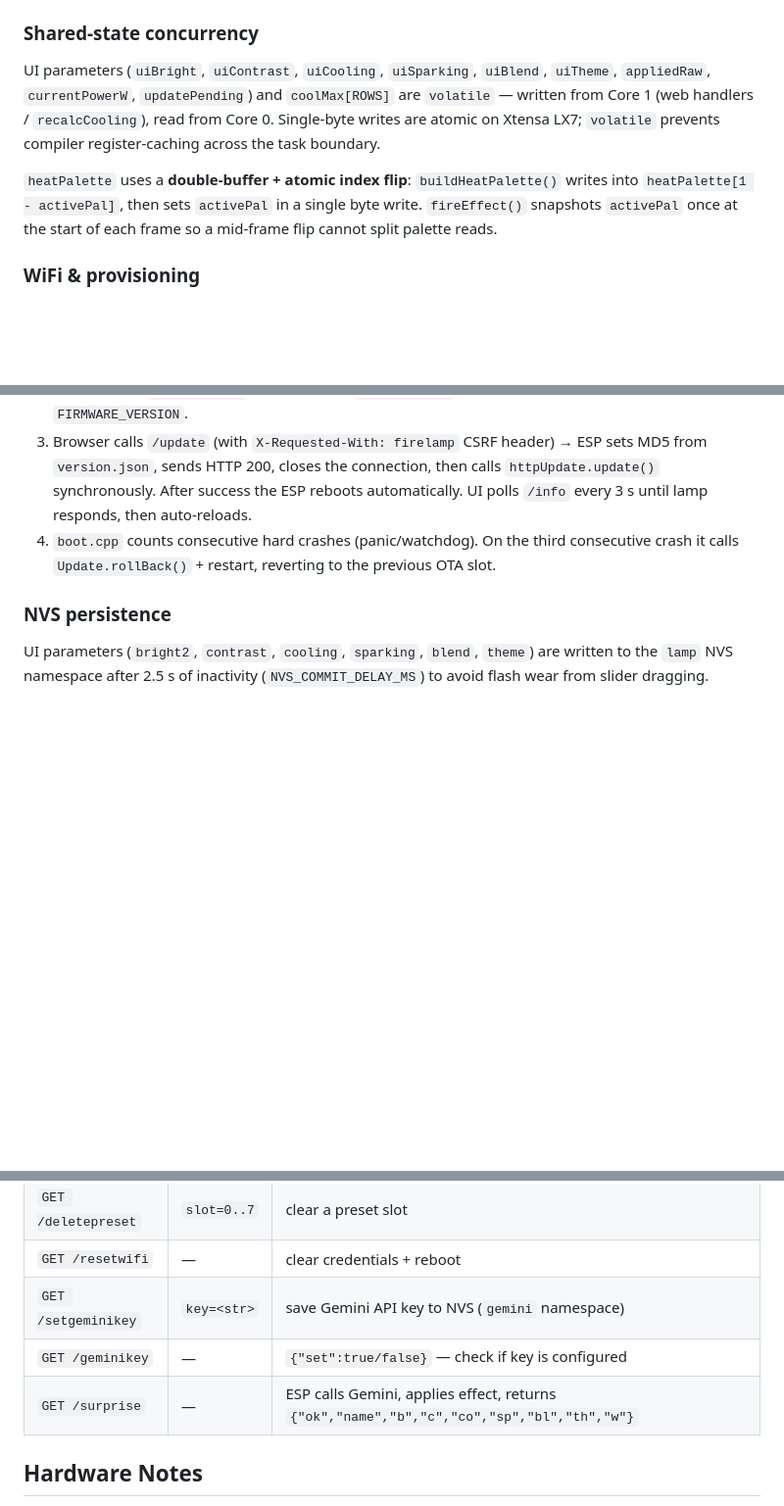
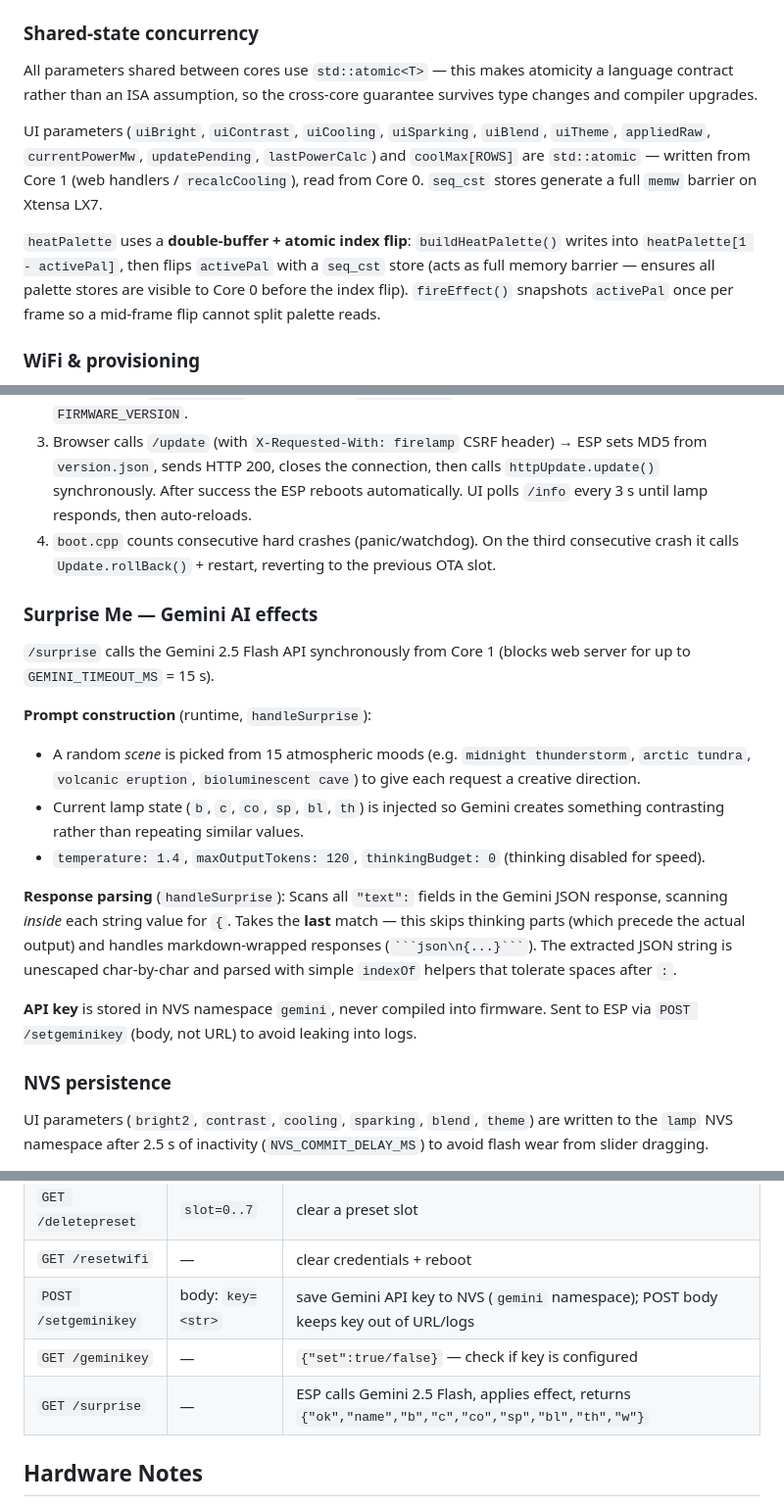
Before and after one commit to MaksimShchuplov/firelamp, a Markdown page: ARCHITECTURE.md, 3 parts joined by grey strips. Shown at 98% size. Drawn GitHub-style; blank space fills up the shorter version.

Commit message:
docs: update architecture — atomic concurrency, POST setgeminikey, Surprise Me section

````diff
--- a/ARCHITECTURE.md
+++ b/ARCHITECTURE.md
@@ -37,9 +37,11 @@ get_version.py           — PlatformIO pre-build script (injects git SHA as ver
 - **Core 1** — Arduino `loop()`: `serviceNetwork()` polls the web server and deferred NVS writes.
 
 ### Shared-state concurrency
-UI parameters (`uiBright`, `uiContrast`, `uiCooling`, `uiSparking`, `uiBlend`, `uiTheme`, `appliedRaw`, `currentPowerW`, `updatePending`) and `coolMax[ROWS]` are `volatile` — written from Core 1 (web handlers / `recalcCooling`), read from Core 0. Single-byte writes are atomic on Xtensa LX7; `volatile` prevents compiler register-caching across the task boundary.
+All parameters shared between cores use `std::atomic<T>` — this makes atomicity a language contract rather than an ISA assumption, so the cross-core guarantee survives type changes and compiler upgrades.
 
-`heatPalette` uses a **double-buffer + atomic index flip**: `buildHeatPalette()` writes into `heatPalette[1 - activePal]`, then sets `activePal` in a single byte write. `fireEffect()` snapshots `activePal` once at the start of each frame so a mid-frame flip cannot split palette reads.
+UI parameters (`uiBright`, `uiContrast`, `uiCooling`, `uiSparking`, `uiBlend`, `uiTheme`, `appliedRaw`, `currentPowerMw`, `updatePending`, `lastPowerCalc`) and `coolMax[ROWS]` are `std::atomic` — written from Core 1 (web handlers / `recalcCooling`), read from Core 0. `seq_cst` stores generate a full `memw` barrier on Xtensa LX7.
+
+`heatPalette` uses a **double-buffer + atomic index flip**: `buildHeatPalette()` writes into `heatPalette[1 - activePal]`, then flips `activePal` with a `seq_cst` store (acts as full memory barrier — ensures all palette stores are visible to Core 0 before the index flip). `fireEffect()` snapshots `activePal` once per frame so a mid-frame flip cannot split palette reads.
 
 ### WiFi & provisioning
 Credentials are **never compiled into the binary**. On first boot the lamp starts AP `FireLamp-Setup` (no password); the user connects and opens `192.168.4.1` to enter credentials via WiFiManager captive portal. Credentials are stored by the ESP32 WiFi driver in the `nvs` flash partition, which OTA never touches — they survive all firmware updates.
@@ -51,6 +53,18 @@ The lamp is accessible as `http://firelamp.local` (mDNS) and as `firelamp` in th
 2. Browser calls `/checkupdate` → ESP fetches `version.json` (cached 60 s) and compares SHA against `FIRMWARE_VERSION`.
 3. Browser calls `/update` (with `X-Requested-With: firelamp` CSRF header) → ESP sets MD5 from `version.json`, sends HTTP 200, closes the connection, then calls `httpUpdate.update()` synchronously. After success the ESP reboots automatically. UI polls `/info` every 3 s until lamp responds, then auto-reloads.
 4. `boot.cpp` counts consecutive hard crashes (panic/watchdog). On the third consecutive crash it calls `Update.rollBack()` + restart, reverting to the previous OTA slot.
+
+### Surprise Me — Gemini AI effects
+`/surprise` calls the Gemini 2.5 Flash API synchronously from Core 1 (blocks web server for up to `GEMINI_TIMEOUT_MS` = 15 s).
+
+**Prompt construction** (runtime, `handleSurprise`):
+- A random *scene* is picked from 15 atmospheric moods (e.g. `midnight thunderstorm`, `arctic tundra`, `volcanic eruption`, `bioluminescent cave`) to give each request a creative direction.
+- Current lamp state (`b`, `c`, `co`, `sp`, `bl`, `th`) is injected so Gemini creates something contrasting rather than repeating similar values.
+- `temperature: 1.4`, `maxOutputTokens: 120`, `thinkingBudget: 0` (thinking disabled for speed).
+
+**Response parsing** (`handleSurprise`): Scans all `"text":` fields in the Gemini JSON response, scanning *inside* each string value for `{`. Takes the **last** match — this skips thinking parts (which precede the actual output) and handles markdown-wrapped responses (` ```json\n{...}``` `). The extracted JSON string is unescaped char-by-char and parsed with simple `indexOf` helpers that tolerate spaces after `:`.
+
+**API key** is stored in NVS namespace `gemini`, never compiled into firmware. Sent to ESP via `POST /setgeminikey` (body, not URL) to avoid leaking into logs.
 
 ### NVS persistence
 UI parameters (`bright2`, `contrast`, `cooling`, `sparking`, `blend`, `theme`) are written to the `lamp` NVS namespace after 2.5 s of inactivity (`NVS_COMMIT_DELAY_MS`) to avoid flash wear from slider dragging.
@@ -98,9 +112,9 @@ All state-mutating endpoints require header `X-Requested-With: firelamp` (CSRF).
 | `GET /info` | — | flash_mb, free_heap, ip, version, build |
 | `GET /deletepreset` | `slot=0..7` | clear a preset slot |
 | `GET /resetwifi` | — | clear credentials + reboot |
-| `GET /setgeminikey` | `key=<str>` | save Gemini API key to NVS (`gemini` namespace) |
+| `POST /setgeminikey` | body: `key=<str>` | save Gemini API key to NVS (`gemini` namespace); POST body keeps key out of URL/logs |
 | `GET /geminikey` | — | `{"set":true/false}` — check if key is configured |
-| `GET /surprise` | — | ESP calls Gemini, applies effect, returns `{"ok","name","b","c","co","sp","bl","th","w"}` |
+| `GET /surprise` | — | ESP calls Gemini 2.5 Flash, applies effect, returns `{"ok","name","b","c","co","sp","bl","th","w"}` |
 
 ## Hardware Notes
 
````
